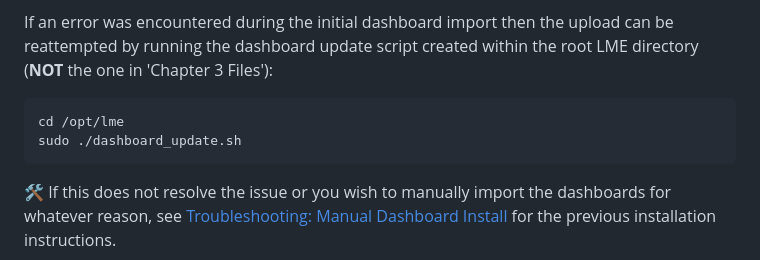
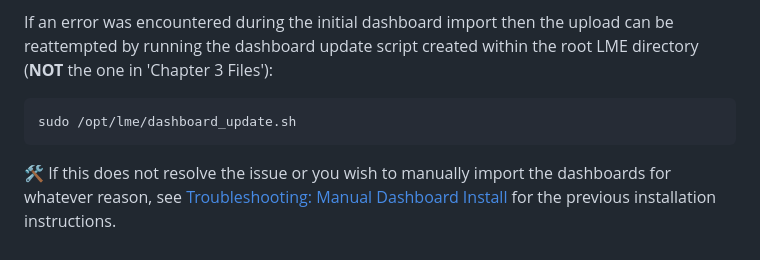
Before and after one commit to cisagov/LME, a Markdown page: docs/markdown/chapter4.md, the part around the change. Drawn GitHub-style.

Commit message:
Remove cd command

````diff
--- a/docs/markdown/chapter4.md
+++ b/docs/markdown/chapter4.md
@@ -20,8 +20,7 @@ As of version 0.4 of LME, the initial process of creating an index and importing
 If an error was encountered during the initial dashboard import then the upload can be reattempted by running the dashboard update script created within the root LME directory (**NOT** the one in 'Chapter 3 Files'):
 
 ```
-cd /opt/lme
-sudo ./dashboard_update.sh
+sudo /opt/lme/dashboard_update.sh
 ```
 
 :hammer_and_wrench: If this does not resolve the issue or you wish to manually import the dashboards for whatever reason, see [Troubleshooting: Manual Dashboard Install](/docs/markdown/reference/troubleshooting.md#manual-dashboard-install) for the previous installation instructions.
````
